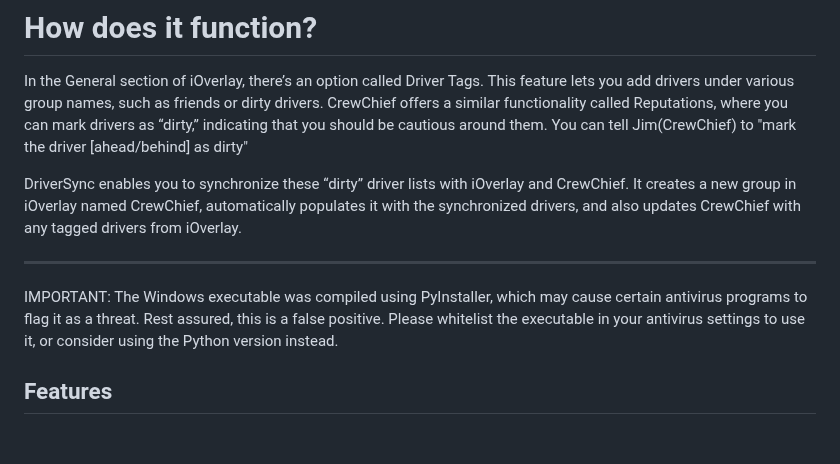
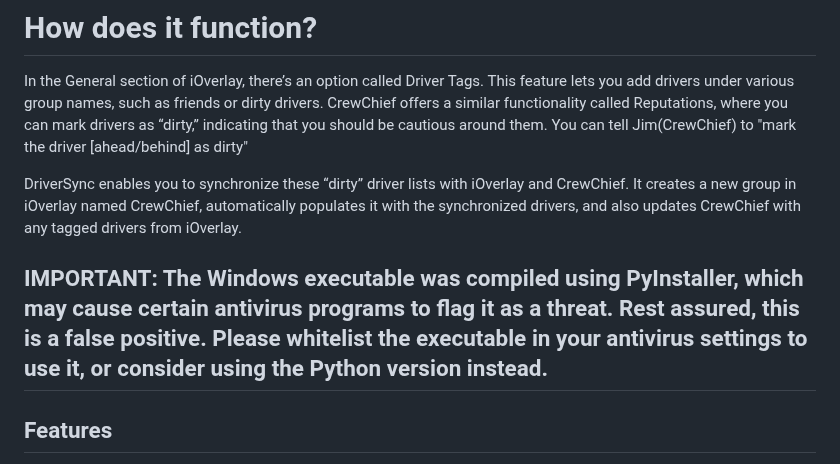
Before and after one commit to cenodude/DriverSync, a Markdown page: README.md, the part around the change. Drawn GitHub-style; blank space fills up the shorter version.

```diff
--- a/README.md
+++ b/README.md
@@ -9,8 +9,8 @@ CrewChief offers a similar functionality called Reputations, where you can mark
 
 DriverSync enables you to synchronize these “dirty” driver lists with iOverlay and CrewChief. It creates a new group in iOverlay named CrewChief, automatically populates it with the synchronized drivers, and also updates CrewChief with any tagged drivers from iOverlay.
 
+IMPORTANT: The Windows executable was compiled using PyInstaller, which may cause certain antivirus programs to flag it as a threat. Rest assured, this is a false positive. Please whitelist the executable in your antivirus settings to use it, or consider using the Python version instead.
 ---
-IMPORTANT: The Windows executable was compiled using PyInstaller, which may cause certain antivirus programs to flag it as a threat. Rest assured, this is a false positive. Please whitelist the executable in your antivirus settings to use it, or consider using the Python version instead.
 
 ## Features
 
```
